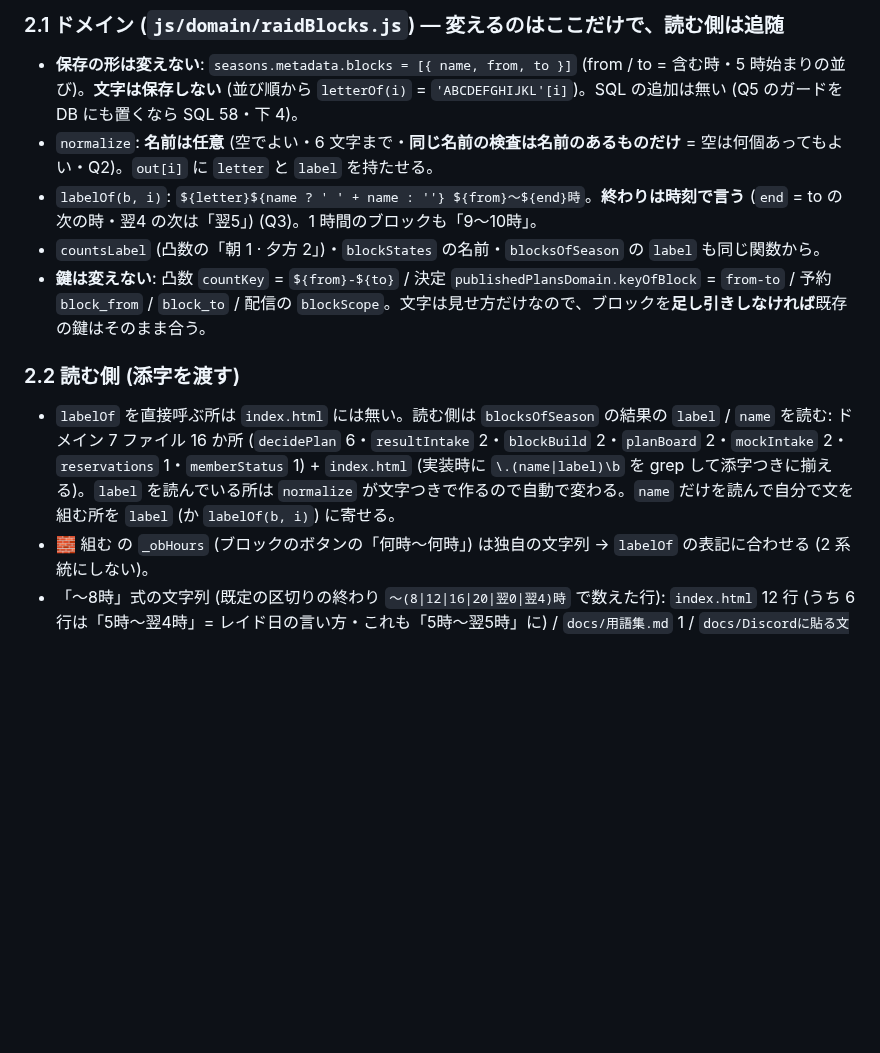
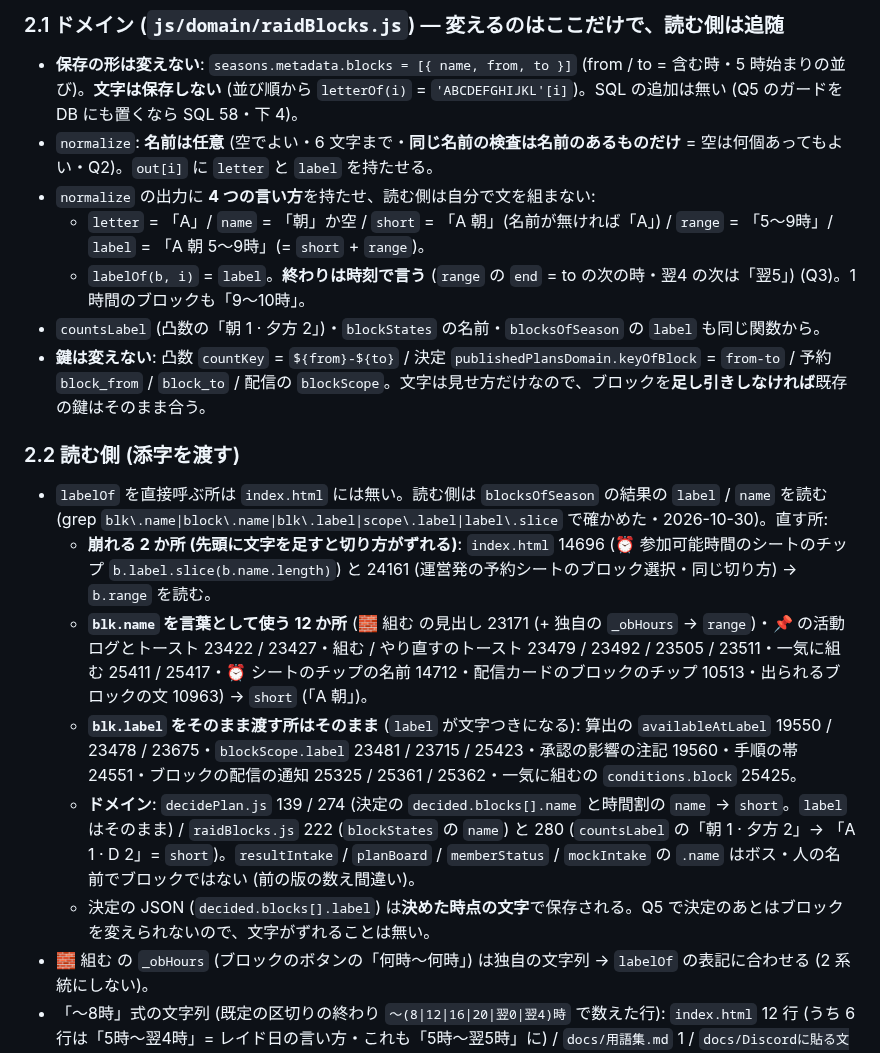
Before and after one commit to Furu1018/shirisu-pad, a Markdown page: docs/ブロック設定_設計図_2026-10-30.md, the part around the change. GitHub-like rendering; blank space fills up the shorter version.

Commit message:
📝 設計図: 文字を足すと崩れる 2 か所と blk.name を言葉に使う所を行番号で列挙・normalize の出力に letter / short / range / label (Codex 文書チェック)
Co-Authored-By: Claude Fable 5.1 <noreply@anthropic.com>

```diff
--- a/docs/ブロック設定_設計図_2026-10-30.md
+++ b/docs/ブロック設定_設計図_2026-10-30.md
@@ -68,13 +68,20 @@
 
 - **保存の形は変えない**: `seasons.metadata.blocks = [{ name, from, to }]` (from / to = 含む時・5 時始まりの並び)。**文字は保存しない** (並び順から `letterOf(i)` = `'ABCDEFGHIJKL'[i]`)。SQL の追加は無い (Q5 のガードを DB にも置くなら SQL 58・下 4)。
 - `normalize`: **名前は任意** (空でよい・6 文字まで・**同じ名前の検査は名前のあるものだけ** = 空は何個あってもよい・Q2)。`out[i]` に `letter` と `label` を持たせる。
-- `labelOf(b, i)`: `${letter}${name ? ' ' + name : ''} ${from}〜${end}時`。**終わりは時刻で言う** (`end` = to の次の時・翌4 の次は「翌5」) (Q3)。1 時間のブロックも「9〜10時」。
+- `normalize` の出力に **4 つの言い方**を持たせ、読む側は自分で文を組まない:
+  - `letter` = 「A」/ `name` = 「朝」か空 / `short` = 「A 朝」(名前が無ければ「A」) / `range` = 「5〜9時」/ `label` = 「A 朝 5〜9時」(= `short` + `range`)。
+  - `labelOf(b, i)` = `label`。**終わりは時刻で言う** (`range` の `end` = to の次の時・翌4 の次は「翌5」) (Q3)。1 時間のブロックも「9〜10時」。
 - `countsLabel` (凸数の「朝 1 · 夕方 2」)・`blockStates` の名前・`blocksOfSeason` の `label` も同じ関数から。
 - **鍵は変えない**: 凸数 `countKey` = `${from}-${to}` / 決定 `publishedPlansDomain.keyOfBlock` = `from-to` / 予約 `block_from` / `block_to` / 配信の `blockScope`。文字は見せ方だけなので、ブロックを**足し引きしなければ**既存の鍵はそのまま合う。
 
 ### 2.2 読む側 (添字を渡す)
 
-- `labelOf` を直接呼ぶ所は `index.html` には無い。読む側は `blocksOfSeason` の結果の `label` / `name` を読む: ドメイン 7 ファイル 16 か所 (`decidePlan` 6・`resultIntake` 2・`blockBuild` 2・`planBoard` 2・`mockIntake` 2・`reservations` 1・`memberStatus` 1) + `index.html` (実装時に `\.(name|label)\b` を grep して添字つきに揃える)。`label` を読んでいる所は `normalize` が文字つきで作るので自動で変わる。`name` だけを読んで自分で文を組む所を `label` (か `labelOf(b, i)`) に寄せる。
+- `labelOf` を直接呼ぶ所は `index.html` には無い。読む側は `blocksOfSeason` の結果の `label` / `name` を読む (grep `blk\.name|block\.name|blk\.label|scope\.label|label\.slice` で確かめた・2026-10-30)。直す所:
+  - **崩れる 2 か所 (先頭に文字を足すと切り方がずれる)**: `index.html` 14696 (⏰ 参加可能時間のシートのチップ `b.label.slice(b.name.length)`) と 24161 (運営発の予約シートのブロック選択・同じ切り方) → `b.range` を読む。
+  - **`blk.name` を言葉として使う 12 か所** (🧱 組む の見出し 23171 (+ 独自の `_obHours` → `range`)・📌 の活動ログとトースト 23422 / 23427・組む / やり直すのトースト 23479 / 23492 / 23505 / 23511・一気に組む 25411 / 25417・⏰ シートのチップの名前 14712・配信カードのブロックのチップ 10513・出られるブロックの文 10963) → `short` (「A 朝」)。
+  - **`blk.label` をそのまま渡す所はそのまま** (`label` が文字つきになる): 算出の `availableAtLabel` 19550 / 23478 / 23675・`blockScope.label` 23481 / 23715 / 25423・承認の影響の注記 19560・手順の帯 24551・ブロックの配信の通知 25325 / 25361 / 25362・一気に組むの `conditions.block` 25425。
+  - **ドメイン**: `decidePlan.js` 139 / 274 (決定の `decided.blocks[].name` と時間割の `name` → `short`。`label` はそのまま) / `raidBlocks.js` 222 (`blockStates` の `name`) と 280 (`countsLabel` の「朝 1 · 夕方 2」→ 「A 1 · D 2」= `short`)。`resultIntake` / `planBoard` / `memberStatus` / `mockIntake` の `.name` はボス・人の名前でブロックではない (前の版の数え間違い)。
+  - 決定の JSON (`decided.blocks[].label`) は**決めた時点の文字**で保存される。Q5 で決定のあとはブロックを変えられないので、文字がずれることは無い。
 - 🧱 組む の `_obHours` (ブロックのボタンの「何時〜何時」) は独自の文字列 → `labelOf` の表記に合わせる (2 系統にしない)。
 - 「〜8時」式の文字列 (既定の区切りの終わり `〜(8|12|16|20|翌0|翌4)時` で数えた行): `index.html` 12 行 (うち 6 行は「5時〜翌4時」= レイド日の言い方・これも「5時〜翌5時」に) / `docs/用語集.md` 1 / `docs/Discordに貼る文_S5_2026-10-27.md` 2 / `js/practice/guide.js` 1 → Q3 で全部「〜9時」式に。テスト (`tests/run-tests.mjs` の文字列の見張り) も合わせる。
 
```
